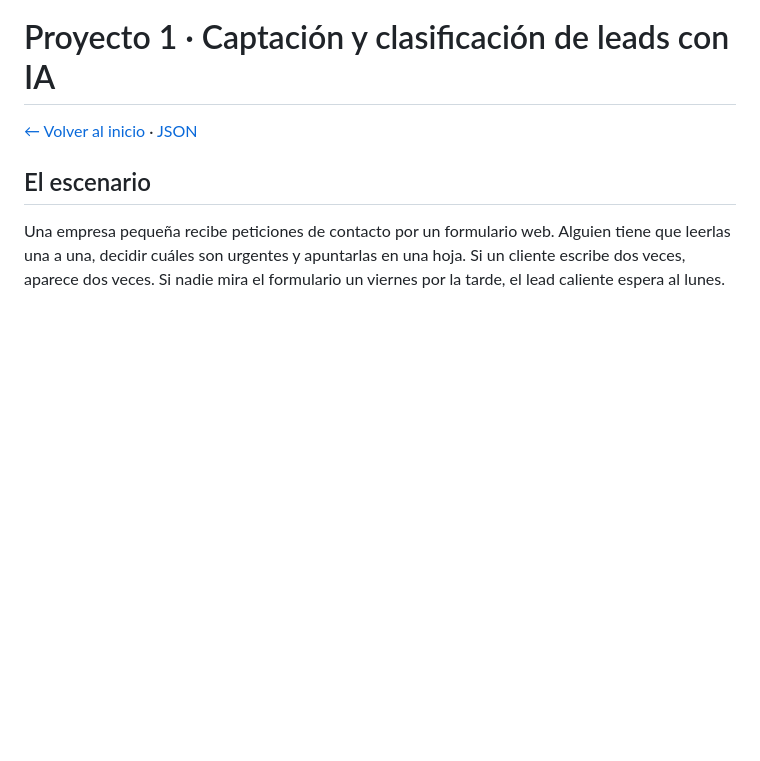
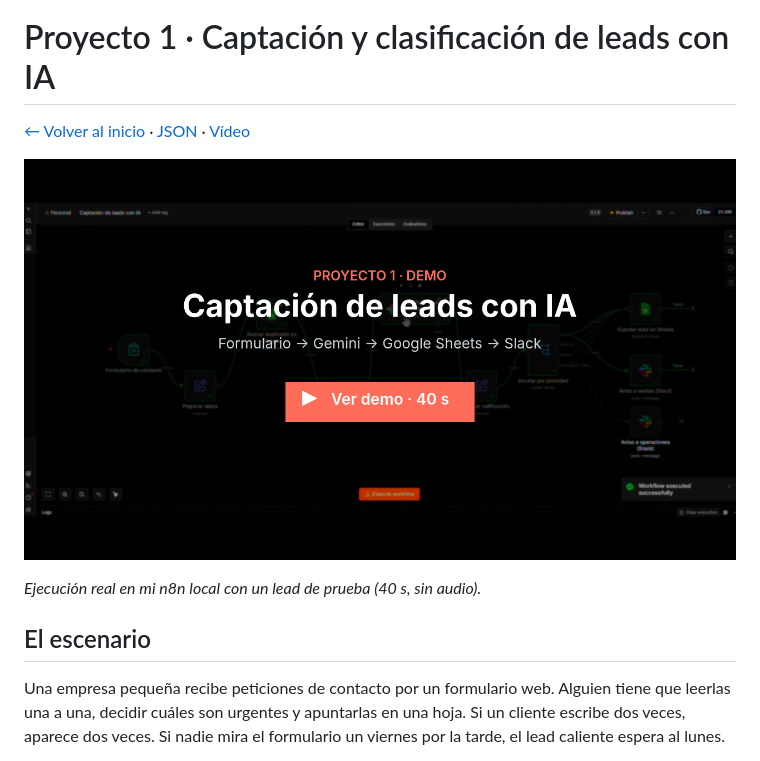
Before and after one commit to bazzit-cloud/n8n-automation-portfolio, a Markdown page: Proyecto_1_Captacion_Leads.md, the part around the change. Rendered like a GitHub page; pictures changed too: media/proyecto1-demo-preview.png (added); blank space fills up the shorter version.

```diff
--- a/Proyecto_1_Captacion_Leads.md
+++ b/Proyecto_1_Captacion_Leads.md
@@ -1,6 +1,10 @@
 # Proyecto 1 · Captación y clasificación de leads con IA
 
-[← Volver al inicio](./README.md) · [JSON](./workflows/01-captacion-leads.json)
+[← Volver al inicio](./README.md) · [JSON](./workflows/01-captacion-leads.json) · [Vídeo](./media/proyecto1-demo.mp4)
+
+[![Demo en vídeo: un lead entra por el formulario, Gemini lo clasifica, se guarda en Sheets y avisa a ventas en Slack](media/proyecto1-demo-preview.png)](media/proyecto1-demo.mp4)
+
+*Ejecución real en mi n8n local con un lead de prueba (40 s, sin audio).*
 
 ## El escenario
 
```
Also changed, not shown: README.md (+6 -2 lines), 1 other file.
